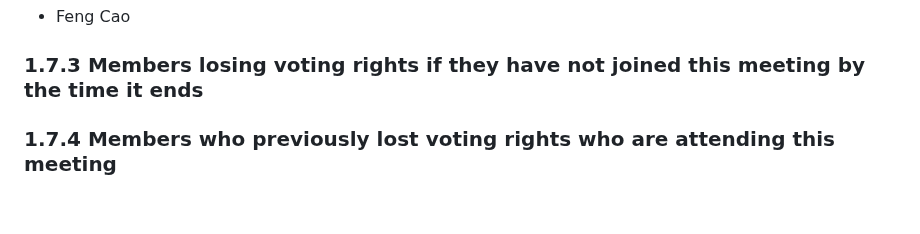
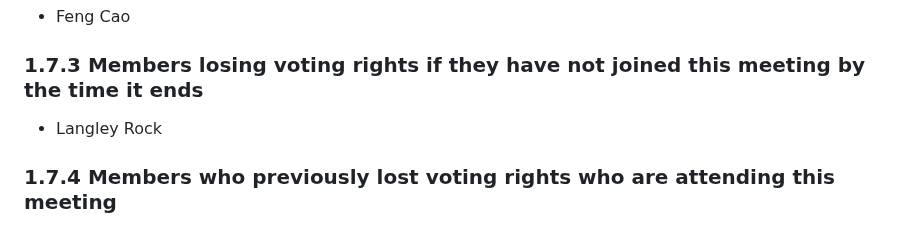
Before and after one commit to oasis-tcs/openeox, a Markdown page: meeting-minutes/2024/2024-08-21.md, the part around the change. GitHub-like rendering; blank space fills up the shorter version.

Commit message:
add voting member info

```diff
--- a/meeting-minutes/2024/2024-08-21.md
+++ b/meeting-minutes/2024/2024-08-21.md
@@ -64,6 +64,8 @@ n/a
 
 ### 1.7.3 Members losing voting rights if they have not joined this meeting by the time it ends
 
+* Langley Rock
+
 ### 1.7.4 Members who previously lost voting rights who are attending this meeting
 
 ### 1.7.5 Members who have declared a leave of absence
```
